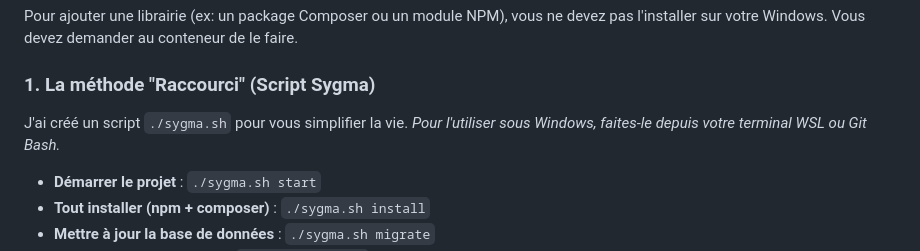
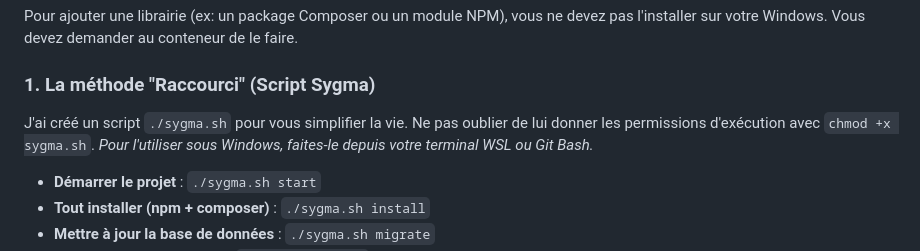
Before and after one commit to hyosua/sygma, a Markdown page: README.md, the part around the change. GitHub-like rendering.

Commit message:
update README avec infos sur le script sygma

```diff
--- a/README.md
+++ b/README.md
@@ -127,6 +127,7 @@ Pour ajouter une librairie (ex: un package Composer ou un module NPM), vous ne d
 
 ### 1. La méthode "Raccourci" (Script Sygma)
 J'ai créé un script `./sygma.sh` pour vous simplifier la vie.
+Ne pas oublier de lui donner les permissions d'exécution avec `chmod +x sygma.sh`.
 *Pour l'utiliser sous Windows, faites-le depuis votre terminal WSL ou Git Bash.*
 
 * **Démarrer le projet** : `./sygma.sh start`
```
